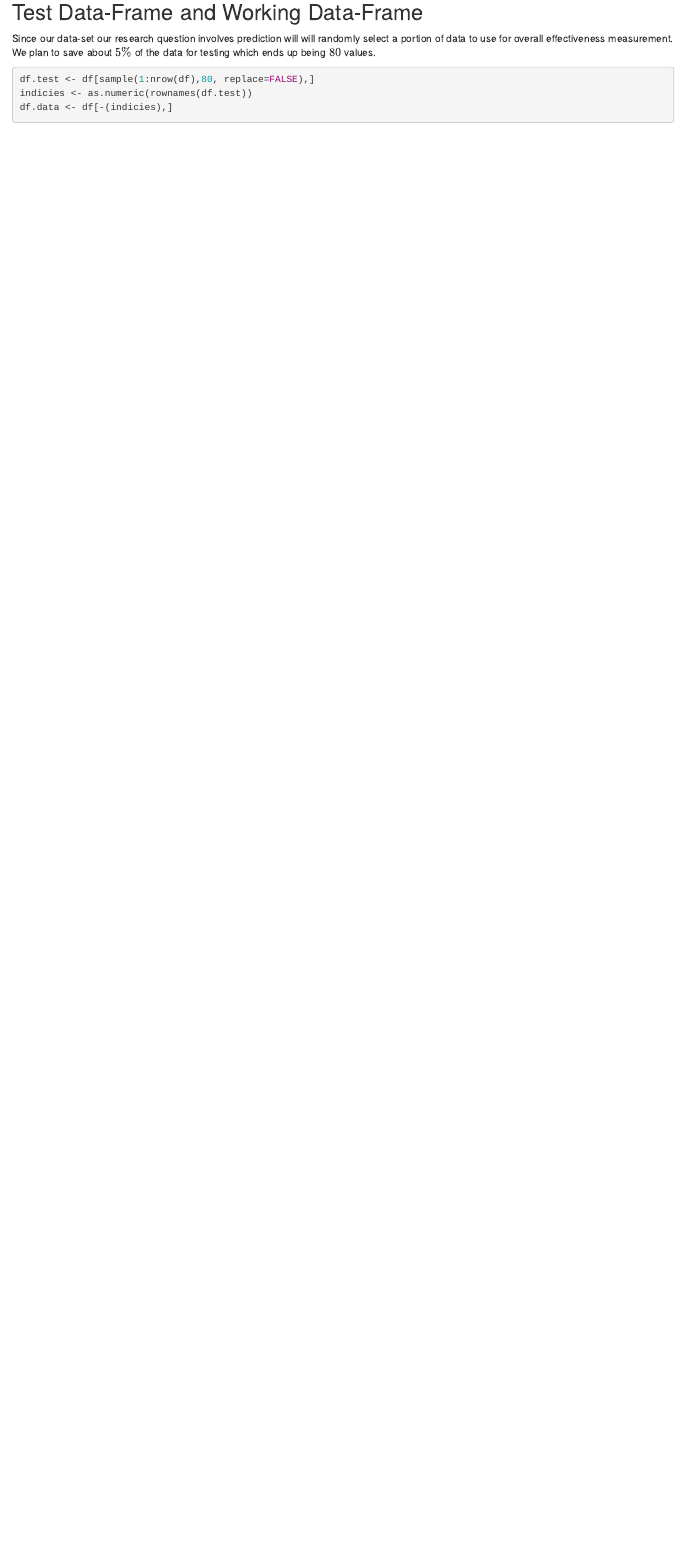
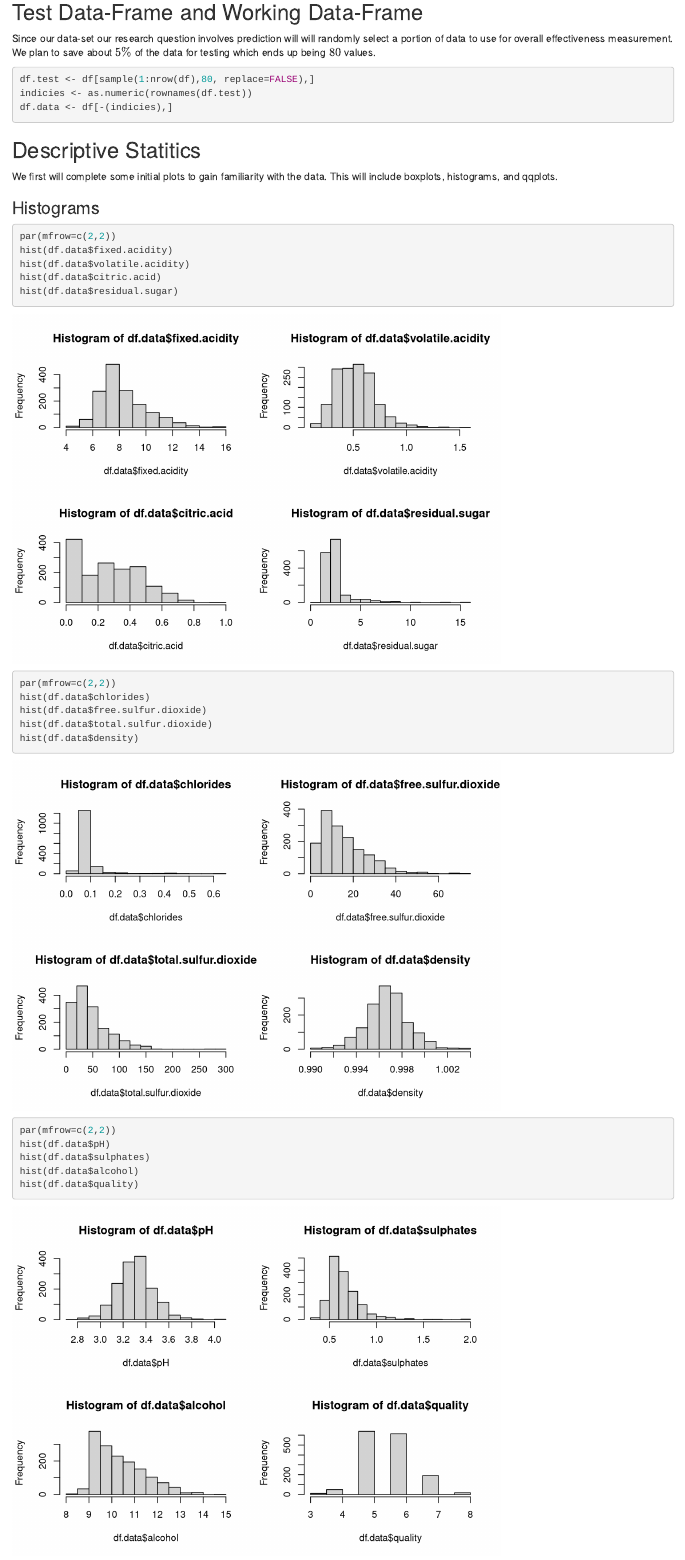
Before and after one commit to Michael-Santoro/COMP_4441_Final, an R Markdown document (WinePrediction_1.Rmd): the page in a window 1100 px wide, from 900 px down. Rendered offline with R 4.5, knitr and Pandoc, with nearby package versions; drawn as R Markdown's standard HTML page in place of the format the file asks for; code that draws random numbers runs with fixed seeds of ours.

Commit message:
Update WinePrediction_1.Rmd
Complete Histograms for review.

````diff
--- a/WinePrediction_1.Rmd
+++ b/WinePrediction_1.Rmd
@@ -34,3 +34,31 @@ df.test <- df[sample(1:nrow(df),80, replace=FALSE),]
 indicies <- as.numeric(rownames(df.test))
 df.data <- df[-(indicies),]
 ```
+
+## Descriptive Statitics
+We first will complete some initial plots to gain familiarity with the data. This will include boxplots, histograms, and qqplots.
+
+### Histograms
+```{r}
+par(mfrow=c(2,2))
+hist(df.data$fixed.acidity)
+hist(df.data$volatile.acidity)
+hist(df.data$citric.acid)
+hist(df.data$residual.sugar)
+```
+
+```{r}
+par(mfrow=c(2,2))
+hist(df.data$chlorides)
+hist(df.data$free.sulfur.dioxide)
+hist(df.data$total.sulfur.dioxide)
+hist(df.data$density)
+```
+
+```{r}
+par(mfrow=c(2,2))
+hist(df.data$pH)
+hist(df.data$sulphates)
+hist(df.data$alcohol)
+hist(df.data$quality)
+```
````
